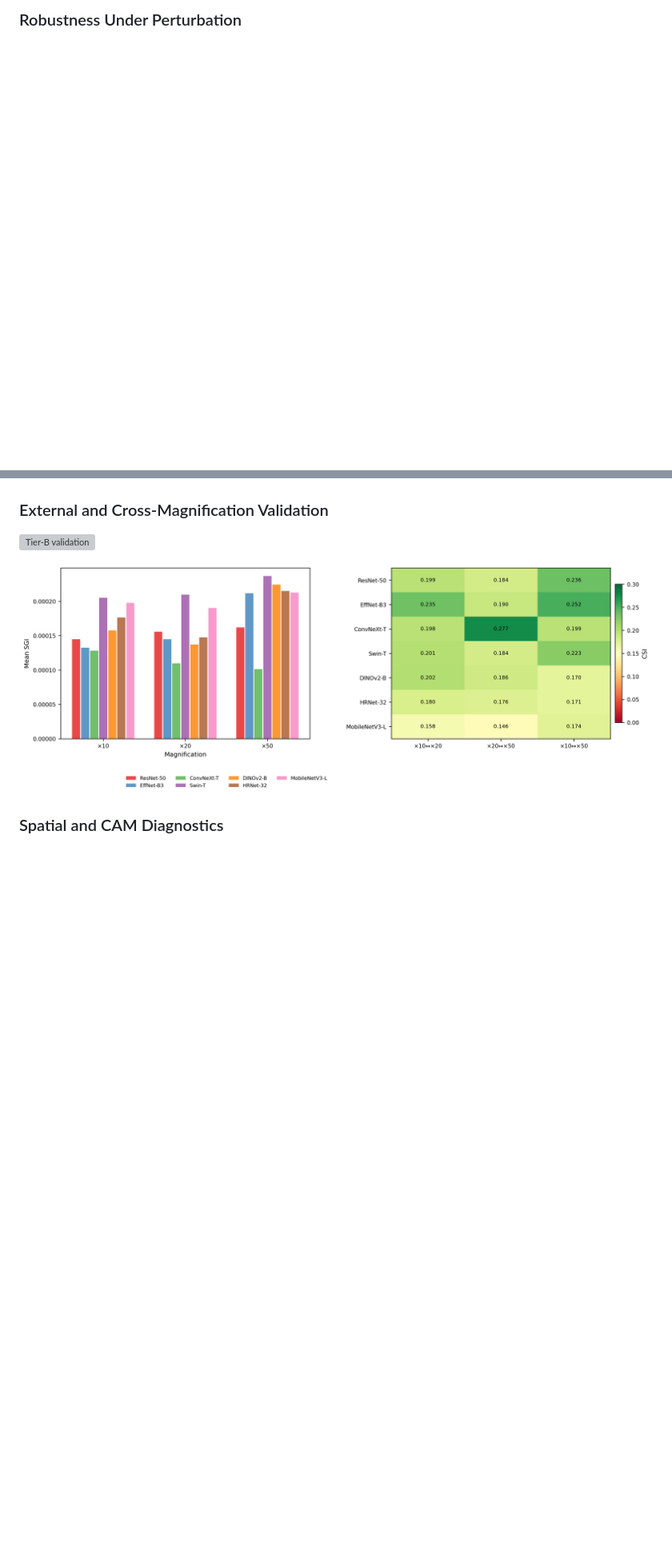
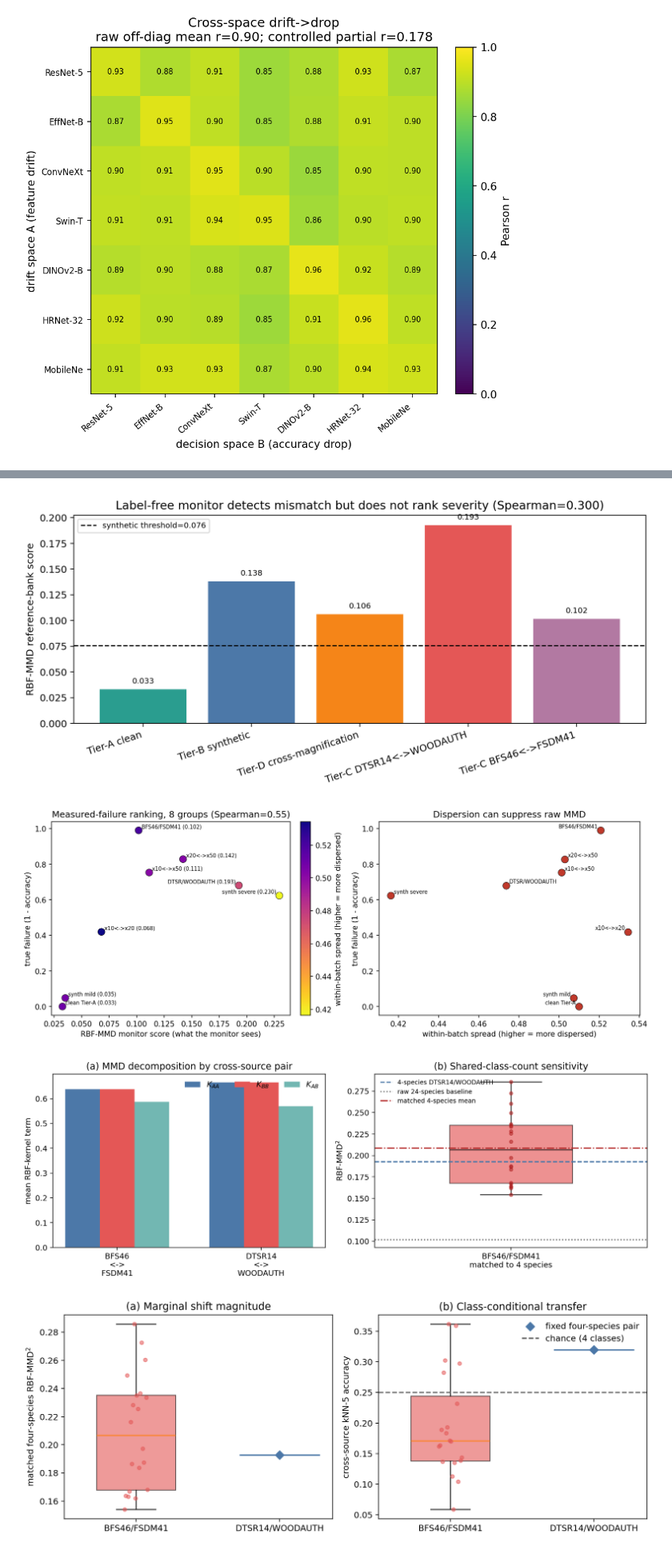
Before and after one commit to thanhmcisai/mrd-wood, a Markdown page: README.md, 2 parts joined by grey strips. Shown at 80% size. GitHub-like rendering; blank space fills up the shorter version; grey boxes are pictures that could not be loaded.

```diff
--- a/README.md
+++ b/README.md
@@ -29,3 +52,3 @@ This repository contains the code, processed CSV results, and paper figures for
 
-### Robustness Under Perturbation
+![Cross-space drift](results/figures/cross_space_drift.png)
 
@@ -47,11 +66,11 @@ This repository contains the code, processed CSV results, and paper figures for
 
 ![Failure detection ROC](results/figures/fig8_roc_failure_detection.png)
 
-### External and Cross-Magnification Validation
+![Monitor on real shifts](results/figures/monitor_on_real_shift.png)
 
-![Tier-B validation](results/figures/fig11_tierb_validation.png)
+![MMD severity dissociation](results/figures/monitor_severity_dissociation.png)
 
-![Cross-magnification spatial analysis](results/figures/fig12_crossmag_spatial.png)
+![MMD confound and class-count controls](results/figures/mmd_confound_and_class_count.png)
 
-### Spatial and CAM Diagnostics
+![Matched-class dissociation](results/figures/matched_class_dissociation.png)
 
```
Also changed, not shown: other parts of README.md (+98 -61 lines).
